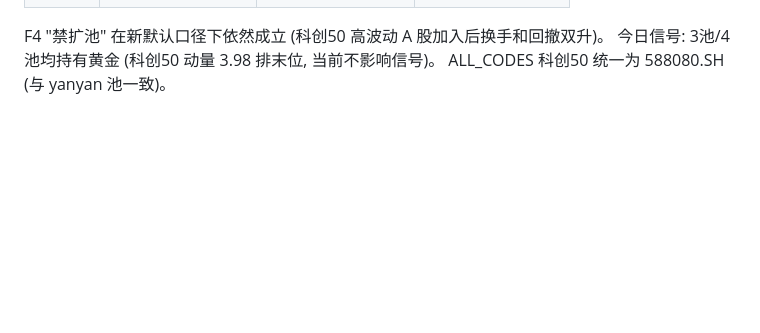
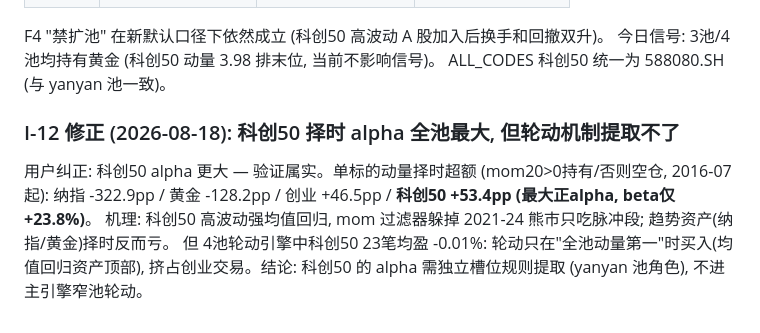
Before and after one commit to marcocrxu/ETFMomentum, a Markdown page: audit/审计结果清单.md, the part around the change. Rendered like a GitHub page; blank space fills up the shorter version.

Commit message:
I-12修正: 科创50择时alpha全池最大(+53.4pp), 但轮动机制提取不了
- 单标的择时超额: 纳指-322.9/黄金-128.2/创业+46.5/科创50+53.4 (高波动强均值回归, mom过滤器躲熊市吃脉冲)
- 4池轮动中科创50交易均盈-0.01%: 轮动只在全池第一时买入=均值回归顶部, 且挤占创业交易
- 结论: 科创50 alpha 用独立槽位规则(yanyan池)提取, 不进主引擎窄池

```diff
--- a/audit/审计结果清单.md
+++ b/audit/审计结果清单.md
@@ -576,3 +576,11 @@ web 回测页可直接设 vix_gate=25 + skew_gate=150。** CNH-CNY 数据源确
 F4 "禁扩池" 在新默认口径下依然成立 (科创50 高波动 A 股加入后换手和回撤双升)。
 今日信号: 3池/4池均持有黄金 (科创50 动量 3.98 排末位, 当前不影响信号)。
 ALL_CODES 科创50 统一为 588080.SH (与 yanyan 池一致)。
+
+### I-12 修正 (2026-08-18): 科创50 择时 alpha 全池最大, 但轮动机制提取不了
+
+用户纠正: 科创50 alpha 更大 — 验证属实。单标的动量择时超额 (mom20>0持有/否则空仓, 2016-07起):
+纳指 -322.9pp / 黄金 -128.2pp / 创业 +46.5pp / **科创50 +53.4pp (最大正alpha, beta仅+23.8%)**。
+机理: 科创50 高波动强均值回归, mom 过滤器躲掉 2021-24 熊市只吃脉冲段; 趋势资产(纳指/黄金)择时反而亏。
+但 4池轮动引擎中科创50 23笔均盈 -0.01%: 轮动只在"全池动量第一"时买入(均值回归资产顶部),
+挤占创业交易。结论: 科创50 的 alpha 需独立槽位规则提取 (yanyan 池角色), 不进主引擎窄池轮动。
```
